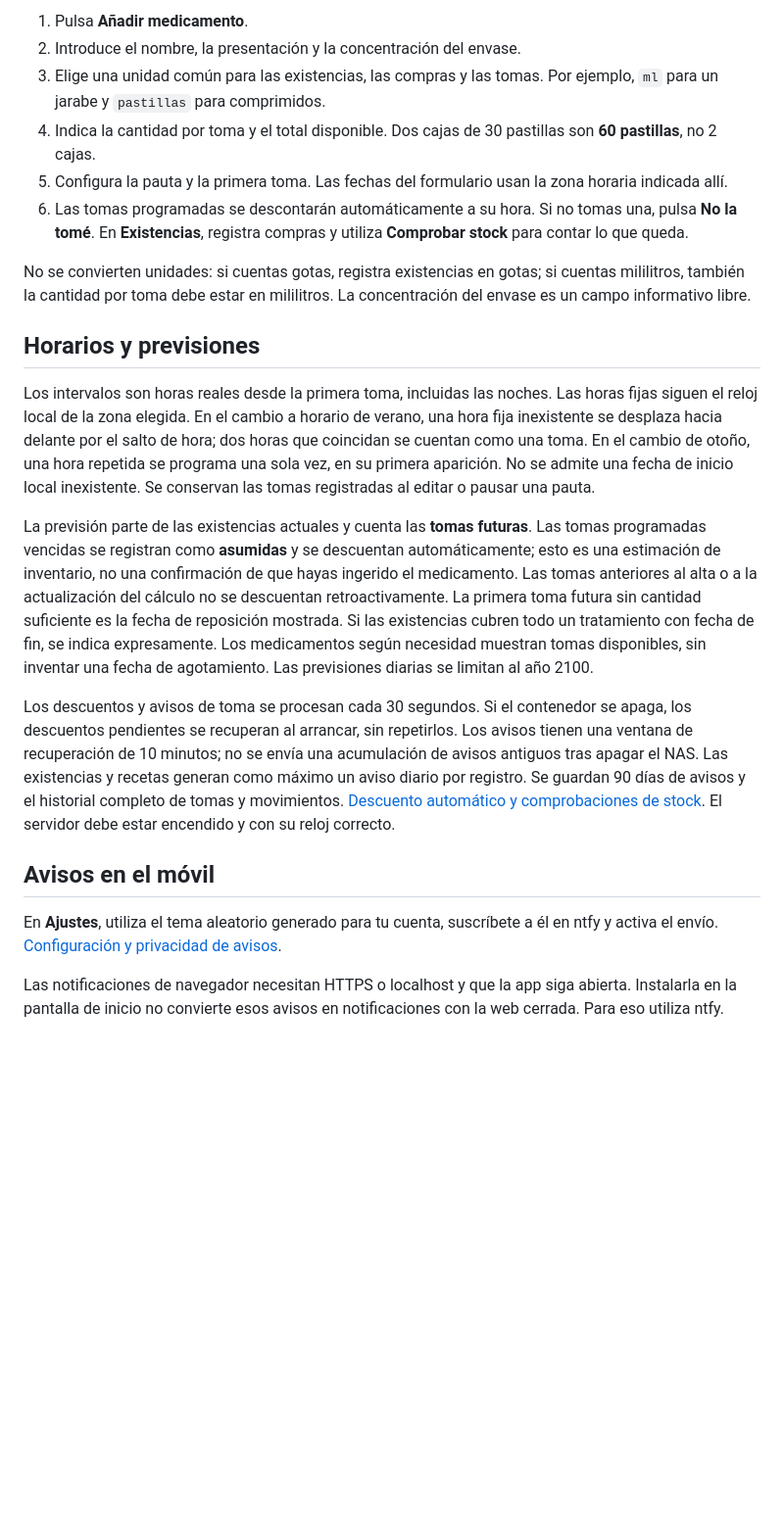
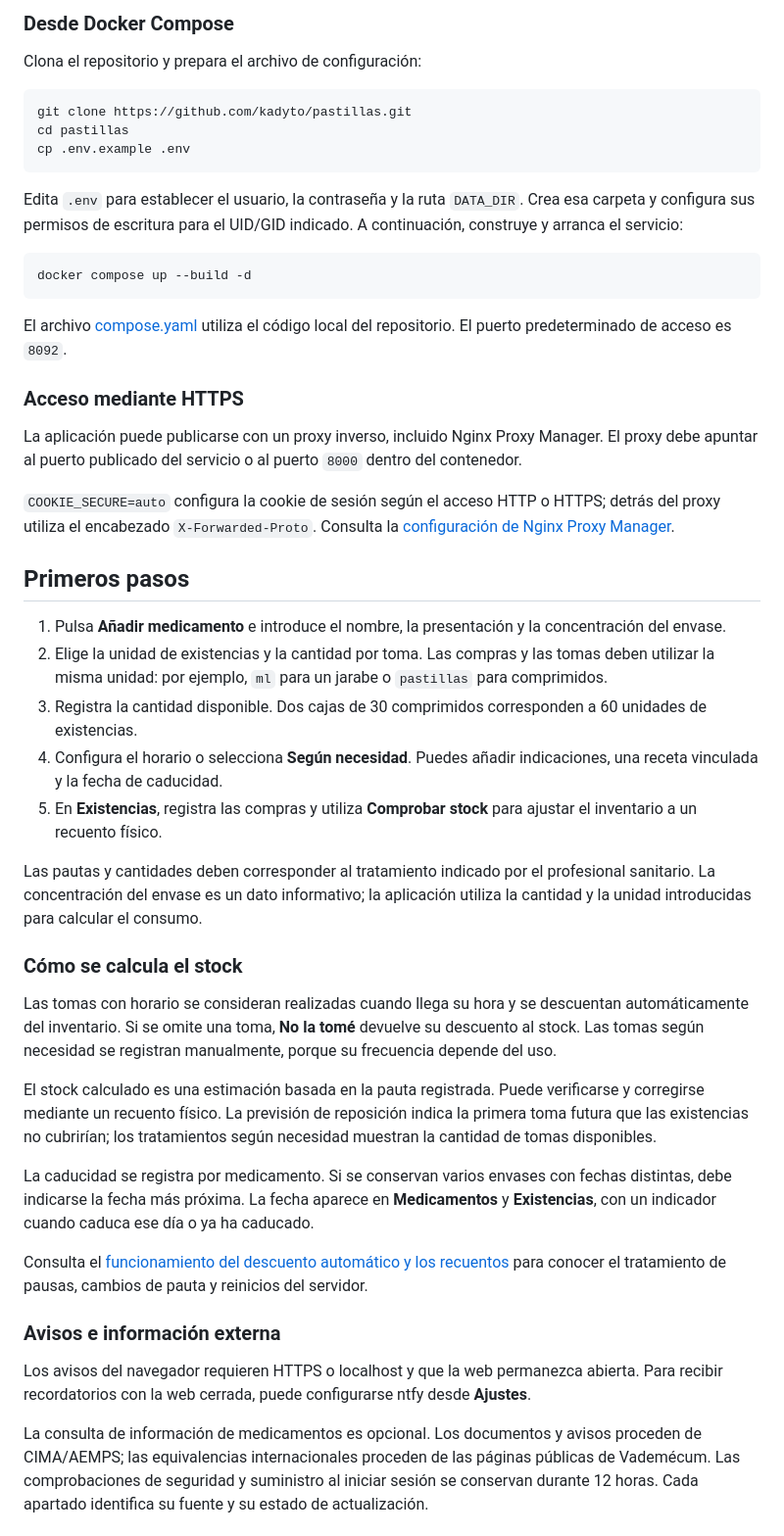
Before and after one commit to kadyto/pastillas, a Markdown page: README.md, the part around one of its changes. Shown at 98% size. GitHub-like rendering; blank space fills up the shorter version.

````diff
--- a/README.md
+++ b/README.md
@@ -41,23 +41,51 @@ La aplicación empieza vacía. Los medicamentos y sus pautas los introduce el us
 
-1. Pulsa **Añadir medicamento**.
-2. Introduce el nombre, la presentación y la concentración del envase.
-3. Elige una unidad común para las existencias, las compras y las tomas. Por ejemplo, `ml` para un jarabe y `pastillas` para comprimidos.
-4. Indica la cantidad por toma y el total disponible. Dos cajas de 30 pastillas son **60 pastillas**, no 2 cajas.
-5. Configura la pauta y la primera toma. Las fechas del formulario usan la zona horaria indicada allí.
-6. Las tomas programadas se descontarán automáticamente a su hora. Si no tomas una, pulsa **No la tomé**. En **Existencias**, registra compras y utiliza **Comprobar stock** para contar lo que queda.
+### Desde Docker Compose
 
-No se convierten unidades: si cuentas gotas, registra existencias en gotas; si cuentas mililitros, también la cantidad por toma debe estar en mililitros. La concentración del envase es un campo informativo libre.
+Clona el repositorio y prepara el archivo de configuración:
 
-## Horarios y previsiones
+```bash
+git clone https://github.com/kadyto/pastillas.git
+cd pastillas
+cp .env.example .env
+```
 
-Los intervalos son horas reales desde la primera toma, incluidas las noches. Las horas fijas siguen el reloj local de la zona elegida. En el cambio a horario de verano, una hora fija inexistente se desplaza hacia delante por el salto de hora; dos horas que coincidan se cuentan como una toma. En el cambio de otoño, una hora repetida se programa una sola vez, en su primera aparición. No se admite una fecha de inicio local inexistente. Se conservan las tomas registradas al editar o pausar una pauta.
+Edita `.env` para establecer el usuario, la contraseña y la ruta `DATA_DIR`. Crea esa carpeta y configura sus permisos de escritura para el UID/GID indicado. A continuación, construye y arranca el servicio:
 
-La previsión parte de las existencias actuales y cuenta las **tomas futuras**. Las tomas programadas vencidas se registran como **asumidas** y se descuentan automáticamente; esto es una estimación de inventario, no una confirmación de que hayas ingerido el medicamento. Las tomas anteriores al alta o a la actualización del cálculo no se descuentan retroactivamente. La primera toma futura sin cantidad suficiente es la fecha de reposición mostrada. Si las existencias cubren todo un tratamiento con fecha de fin, se indica expresamente. Los medicamentos según necesidad muestran tomas disponibles, sin inventar una fecha de agotamiento. Las previsiones diarias se limitan al año 2100.
+```bash
+docker compose up --build -d
+```
 
-Los descuentos y avisos de toma se procesan cada 30 segundos. Si el contenedor se apaga, los descuentos pendientes se recuperan al arrancar, sin repetirlos. Los avisos tienen una ventana de recuperación de 10 minutos; no se envía una acumulación de avisos antiguos tras apagar el NAS. Las existencias y recetas generan como máximo un aviso diario por registro. Se guardan 90 días de avisos y el historial completo de tomas y movimientos. [Descuento automático y comprobaciones de stock](docs/stock-automatico.md). El servidor debe estar encendido y con su reloj correcto.
+El archivo [compose.yaml](compose.yaml) utiliza el código local del repositorio. El puerto predeterminado de acceso es `8092`.
 
-## Avisos en el móvil
+### Acceso mediante HTTPS
 
-En **Ajustes**, utiliza el tema aleatorio generado para tu cuenta, suscríbete a él en ntfy y activa el envío. [Configuración y privacidad de avisos](docs/avisos.md).
+La aplicación puede publicarse con un proxy inverso, incluido Nginx Proxy Manager. El proxy debe apuntar al puerto publicado del servicio o al puerto `8000` dentro del contenedor.
 
-Las notificaciones de navegador necesitan HTTPS o localhost y que la app siga abierta. Instalarla en la pantalla de inicio no convierte esos avisos en notificaciones con la web cerrada. Para eso utiliza ntfy.
+`COOKIE_SECURE=auto` configura la cookie de sesión según el acceso HTTP o HTTPS; detrás del proxy utiliza el encabezado `X-Forwarded-Proto`. Consulta la [configuración de Nginx Proxy Manager](docs/dockhand.md#nginx-proxy-manager).
+
+## Primeros pasos
+
+1. Pulsa **Añadir medicamento** e introduce el nombre, la presentación y la concentración del envase.
+2. Elige la unidad de existencias y la cantidad por toma. Las compras y las tomas deben utilizar la misma unidad: por ejemplo, `ml` para un jarabe o `pastillas` para comprimidos.
+3. Registra la cantidad disponible. Dos cajas de 30 comprimidos corresponden a 60 unidades de existencias.
+4. Configura el horario o selecciona **Según necesidad**. Puedes añadir indicaciones, una receta vinculada y la fecha de caducidad.
+5. En **Existencias**, registra las compras y utiliza **Comprobar stock** para ajustar el inventario a un recuento físico.
+
+Las pautas y cantidades deben corresponder al tratamiento indicado por el profesional sanitario. La concentración del envase es un dato informativo; la aplicación utiliza la cantidad y la unidad introducidas para calcular el consumo.
+
+### Cómo se calcula el stock
+
+Las tomas con horario se consideran realizadas cuando llega su hora y se descuentan automáticamente del inventario. Si se omite una toma, **No la tomé** devuelve su descuento al stock. Las tomas según necesidad se registran manualmente, porque su frecuencia depende del uso.
+
+El stock calculado es una estimación basada en la pauta registrada. Puede verificarse y corregirse mediante un recuento físico. La previsión de reposición indica la primera toma futura que las existencias no cubrirían; los tratamientos según necesidad muestran la cantidad de tomas disponibles.
+
+La caducidad se registra por medicamento. Si se conservan varios envases con fechas distintas, debe indicarse la fecha más próxima. La fecha aparece en **Medicamentos** y **Existencias**, con un indicador cuando caduca ese día o ya ha caducado.
+
+Consulta el [funcionamiento del descuento automático y los recuentos](docs/stock-automatico.md) para conocer el tratamiento de pausas, cambios de pauta y reinicios del servidor.
+
+### Avisos e información externa
+
+Los avisos del navegador requieren HTTPS o localhost y que la web permanezca abierta. Para recibir recordatorios con la web cerrada, puede configurarse ntfy desde **Ajustes**.
+
+La consulta de información de medicamentos es opcional. Los documentos y avisos proceden de CIMA/AEMPS; las equivalencias internacionales proceden de las páginas públicas de Vademécum. Las comprobaciones de seguridad y suministro al iniciar sesión se conservan durante 12 horas. Cada apartado identifica su fuente y su estado de actualización.
+
````
Also changed, not shown: other parts of README.md (+53 -35 lines).
